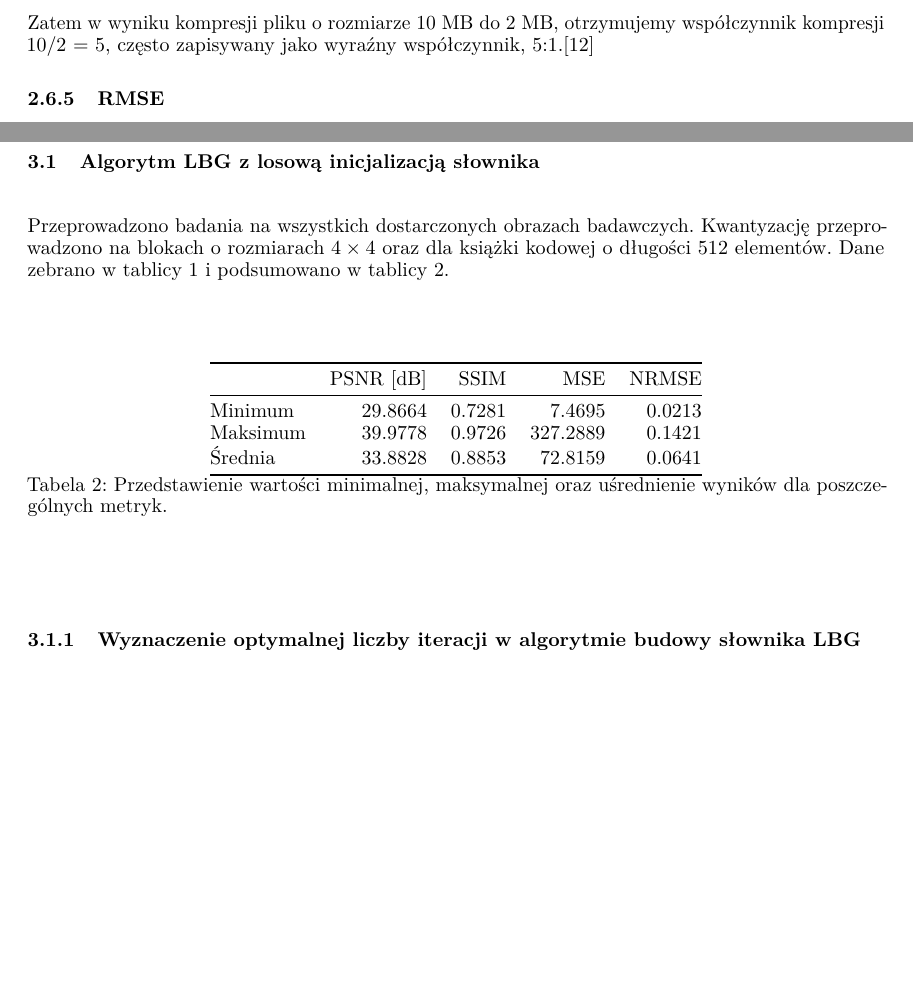
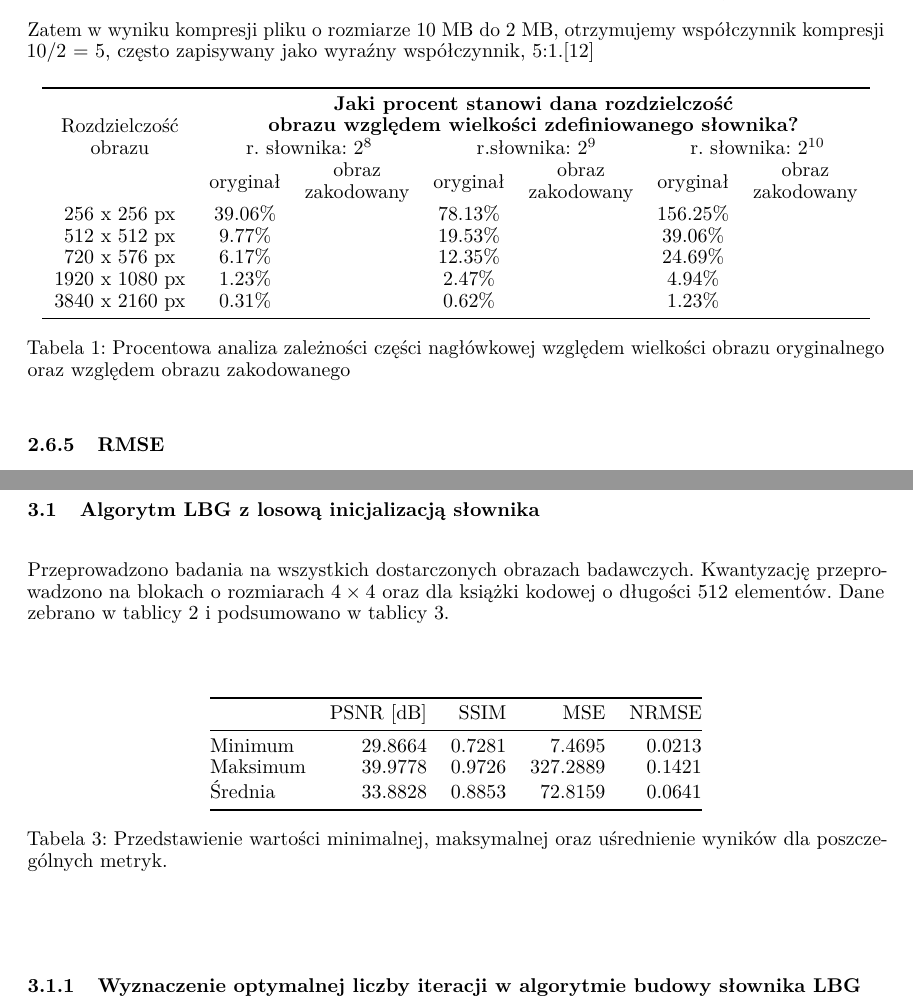
Before and after one commit to karlosos/image_vector_quantization, a LaTeX paper (docs/quantization.tex): two parts of pages 12 and 13 of 17, joined at a grey line, cut so that both start at the same text, the shorter picture padded with empty space. Compiled offline with pdfLaTeX.

Commit message:
:sparkles: :memo: Added tabelka

```diff
--- a/docs/quantization.tex
+++ b/docs/quantization.tex
@@ -21,6 +21,12 @@
 \usepackage{graphicx}
 \usepackage{lmodern}
 \graphicspath{./images/}
+
+\usepackage{multirow}
+\usepackage{booktabs}
+
+\usepackage{caption}
+\captionsetup[table]{skip=10pt}
 
 %\fancyhf{} % sets both header and footer to nothing
 \renewcommand{\headrulewidth}{0pt}
@@ -555,6 +561,23 @@ Współczynnik\;kompresji\;danych = \frac{Rozmiar\;nieskompresowany}{Rozmiar\;sk
 
 Zatem w wyniku kompresji pliku o rozmiarze 10 MB do 2 MB, otrzymujemy współczynnik kompresji 10/2 = 5, często zapisywany jako wyraźny współczynnik, 5:1.\cite{compression_ratio}
 
+\begin{table}[!h]
+\centering
+\begin{tabular}{cclclcl}
+\toprule
+\multirow{3}{*}{\begin{tabular}[c]{@{}c@{}} Rozdzielczość \\obrazu \end{tabular}} & \multicolumn{6}{c}{\begin{tabular}[c]{@{}c@{}}\textbf{Jaki procent stanowi dana rozdzielczość }\\\textbf{obrazu względem wielkości zdefiniowanego słownika?}\end{tabular}}                                                                                                         \\
+                                                                                  & \multicolumn{2}{c}{\begin{tabular}[c]{@{}c@{}}r. słownika:~$2^8$\\\end{tabular}}          & \multicolumn{2}{c}{~r.słownika:~$2^9$ }                                                   & \multicolumn{2}{c}{r. słownika:~$2^{10}$}                                                  \\
+                                                                                  & oryginał & \multicolumn{1}{c}{\begin{tabular}[c]{@{}c@{}}obraz \\zakodowany\end{tabular}} & oryginał & \multicolumn{1}{c}{\begin{tabular}[c]{@{}c@{}}obraz \\zakodowany\end{tabular}} & oryginał & \multicolumn{1}{c}{\begin{tabular}[c]{@{}c@{}}obraz \\zakodowany\end{tabular}}  \\
+256 x 256 px                                                                      & 39.06\%  &                                                                                & 78.13\%  &                                                                                & 156.25\% &                                                                                 \\
+512 x 512 px                                                                      & 9.77\%   &                                                                                & 19.53\%  &                                                                                & 39.06\%  &                                                                                 \\
+720 x 576 px                                                                      & 6.17\%   &                                                                                & 12.35\%  &                                                                                & 24.69\%  &                                                                                 \\
+1920 x 1080 px                                                                    & 1.23\%   &                                                                                & 2.47\%   &                                                                                & 4.94\%   &                                                                                 \\
+3840 x 2160 px                                                                    & 0.31\%   &                                                                                & 0.62\%   &                                                                                & 1.23\%   &                                                                                 \\
+\bottomrule
+\end{tabular}
+\caption{\label{tab:Procentowa analiza zależności części nagłówkowej względem wielkości obrazu oryginalnego oraz względem obrazu zakodowanego}Procentowa analiza zależności części nagłówkowej względem wielkości obrazu oryginalnego oraz względem obrazu zakodowanego}
+\end{table}
+
 \subsubsection{RMSE}
 
 Podstawowy błąd średniokwadratowy (RMSE) - jest to reguła, która mierzy średnią wielkość błędu. Jest to pierwiastek kwadratowy każdej różnicy między prognozowaną a odpowiadającą jej wartościom, podniesiona do kwadratu, a następnie uśredniona w próbie. Ponieważ błędy są podnoszone do kwadratu, zanim zostaną uśrednione, sprawia to, że RMSE nadaje stosunkowo dużą wagę dużym błędom. Oznacza to, że RMSE jest najbardziej przydatny, gdy duże błędy są szczególnie niepożądane.
```
